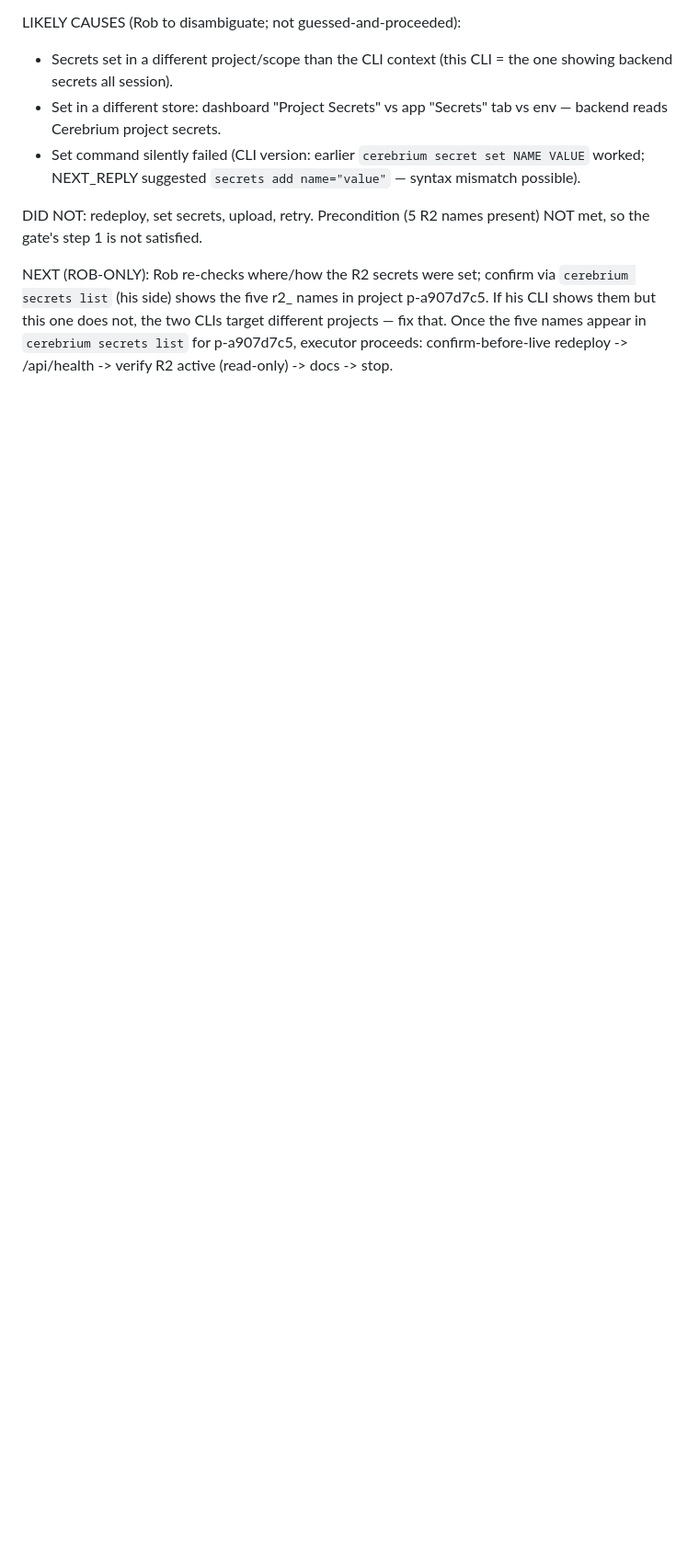
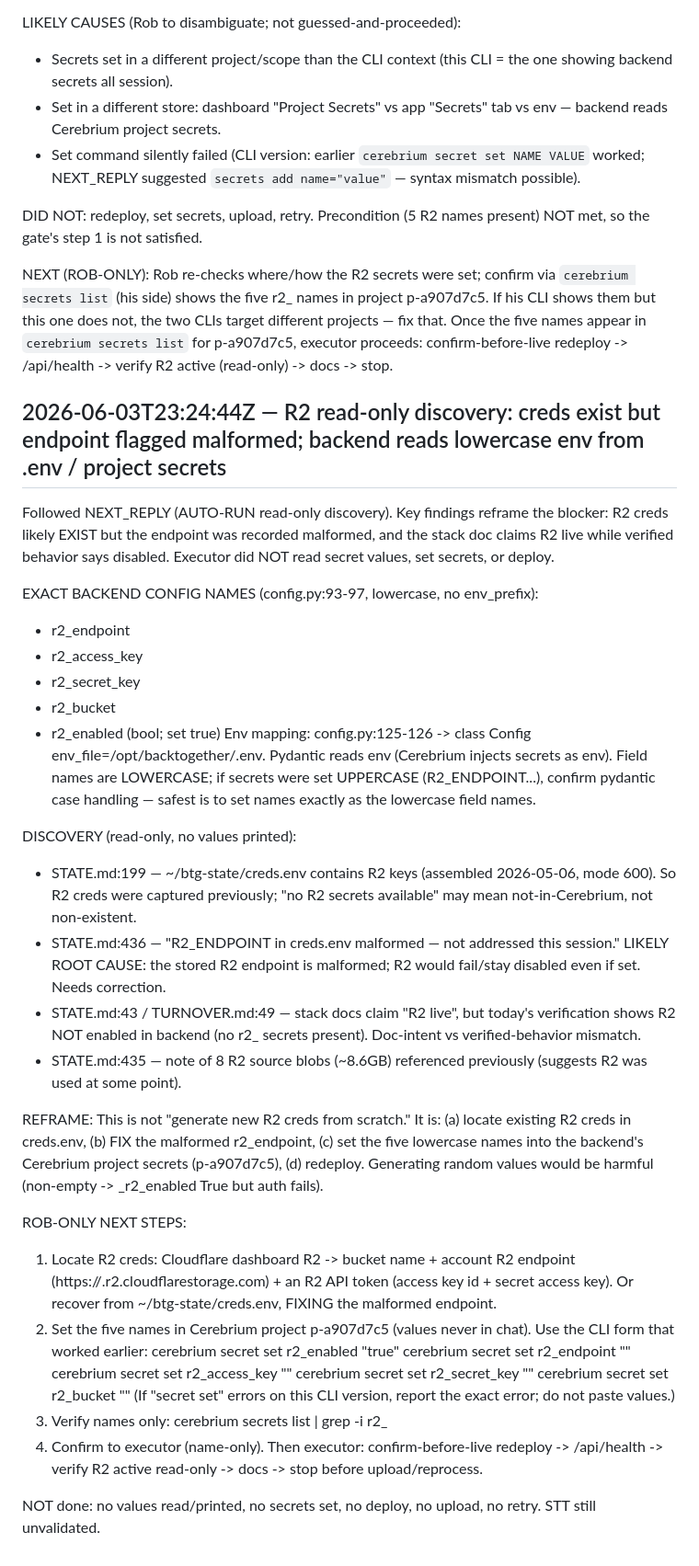
Before and after one commit to rgoldman999/xxx, a Markdown page: state/RESULTS.md, the part around the change. Shown at 92% size. GitHub-like rendering; blank space fills up the shorter version.

Commit message:
handoff result: R2 read-only discovery: creds exist but endpoint flagged malformed; backend reads lowercase env from .env / project secrets

```diff
--- a/state/RESULTS.md
+++ b/state/RESULTS.md
@@ -110,3 +110,36 @@ LIKELY CAUSES (Rob to disambiguate; not guessed-and-proceeded):
 DID NOT: redeploy, set secrets, upload, retry. Precondition (5 R2 names present) NOT met, so the gate's step 1 is not satisfied.
 
 NEXT (ROB-ONLY): Rob re-checks where/how the R2 secrets were set; confirm via `cerebrium secrets list` (his side) shows the five r2_ names in project p-a907d7c5. If his CLI shows them but this one does not, the two CLIs target different projects — fix that. Once the five names appear in `cerebrium secrets list` for p-a907d7c5, executor proceeds: confirm-before-live redeploy -> /api/health -> verify R2 active (read-only) -> docs -> stop.
+
+## 2026-06-03T23:24:44Z — R2 read-only discovery: creds exist but endpoint flagged malformed; backend reads lowercase env from .env / project secrets
+Followed NEXT_REPLY (AUTO-RUN read-only discovery). Key findings reframe the blocker: R2 creds likely EXIST but the endpoint was recorded malformed, and the stack doc claims R2 live while verified behavior says disabled. Executor did NOT read secret values, set secrets, or deploy.
+
+EXACT BACKEND CONFIG NAMES (config.py:93-97, lowercase, no env_prefix):
+- r2_endpoint
+- r2_access_key
+- r2_secret_key
+- r2_bucket
+- r2_enabled (bool; set true)
+Env mapping: config.py:125-126 -> class Config env_file=/opt/backtogether/.env. Pydantic reads env (Cerebrium injects secrets as env). Field names are LOWERCASE; if secrets were set UPPERCASE (R2_ENDPOINT...), confirm pydantic case handling — safest is to set names exactly as the lowercase field names.
+
+DISCOVERY (read-only, no values printed):
+- STATE.md:199 — ~/btg-state/creds.env contains R2 keys (assembled 2026-05-06, mode 600). So R2 creds were captured previously; "no R2 secrets available" may mean not-in-Cerebrium, not non-existent.
+- STATE.md:436 — "R2_ENDPOINT in creds.env malformed — not addressed this session." LIKELY ROOT CAUSE: the stored R2 endpoint is malformed; R2 would fail/stay disabled even if set. Needs correction.
+- STATE.md:43 / TURNOVER.md:49 — stack docs claim "R2 live", but today's verification shows R2 NOT enabled in backend (no r2_ secrets present). Doc-intent vs verified-behavior mismatch.
+- STATE.md:435 — note of 8 R2 source blobs (~8.6GB) referenced previously (suggests R2 was used at some point).
+
+REFRAME: This is not "generate new R2 creds from scratch." It is: (a) locate existing R2 creds in creds.env, (b) FIX the malformed r2_endpoint, (c) set the five lowercase names into the backend's Cerebrium project secrets (p-a907d7c5), (d) redeploy. Generating random values would be harmful (non-empty -> _r2_enabled True but auth fails).
+
+ROB-ONLY NEXT STEPS:
+1. Locate R2 creds: Cloudflare dashboard R2 -> bucket name + account R2 endpoint (https://<accountid>.r2.cloudflarestorage.com) + an R2 API token (access key id + secret access key). Or recover from ~/btg-state/creds.env, FIXING the malformed endpoint.
+2. Set the five names in Cerebrium project p-a907d7c5 (values never in chat). Use the CLI form that worked earlier:
+   cerebrium secret set r2_enabled "true"
+   cerebrium secret set r2_endpoint "<endpoint>"
+   cerebrium secret set r2_access_key "<id>"
+   cerebrium secret set r2_secret_key "<secret>"
+   cerebrium secret set r2_bucket "<bucket>"
+   (If "secret set" errors on this CLI version, report the exact error; do not paste values.)
+3. Verify names only: cerebrium secrets list | grep -i r2_
+4. Confirm to executor (name-only). Then executor: confirm-before-live redeploy -> /api/health -> verify R2 active read-only -> docs -> stop before upload/reprocess.
+
+NOT done: no values read/printed, no secrets set, no deploy, no upload, no retry. STT still unvalidated.
```
